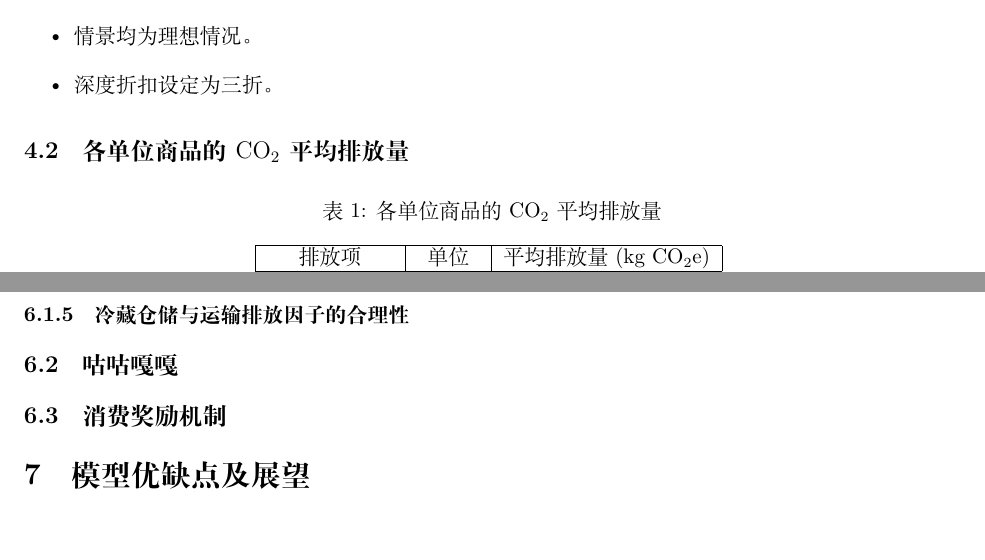
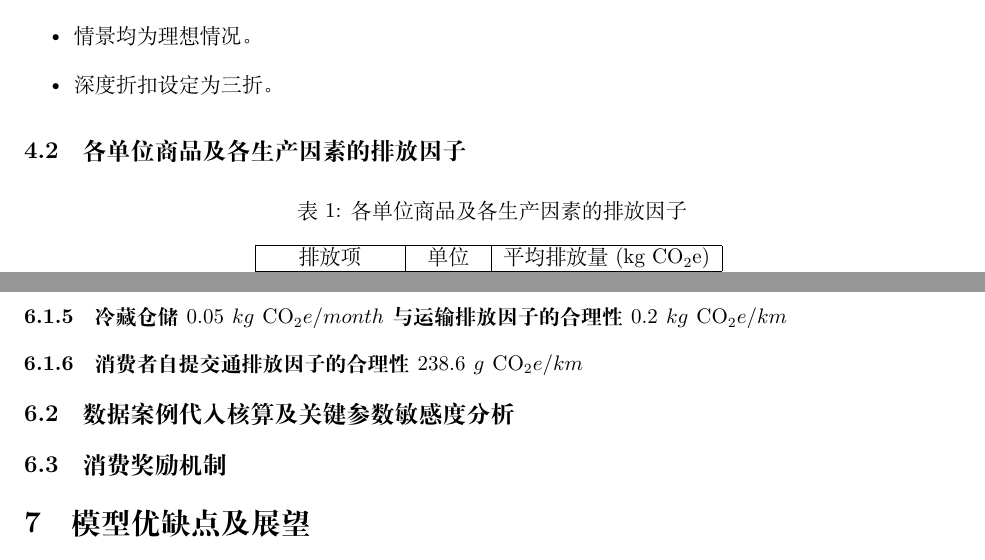
Before and after one commit to mikulovesuki/---, a LaTeX document (shumo.tex): two parts of pages 3 and 6 of 6, joined at a grey line, cut so that both start at the same text, the shorter picture padded with empty space. Compiled offline with XeLaTeX.

Commit message:
排放因子

```diff
--- a/shumo.tex
+++ b/shumo.tex
@@ -139,11 +132,11 @@
 \end{itemize}
 
 
-\subsection{各单位商品的$\mathrm{CO}_2$平均排放量}
+\subsection{各单位商品及各生产因素的排放因子}
 
 \begin{table}[htbp]
 \centering
-\caption{各单位商品的$\mathrm{CO}_2$平均排放量}
+\caption{各单位商品及各生产因素的排放因子}
 \begin{tabular}{|c|c|c|}
 \hline 排放项 & 单位 & 平均排放量 ($\mathrm{kg\ CO_2e}$) \\
 \hline 小型货车 & $\mathrm{km} \cdot$辆 & $0.2$ \\
@@ -243,8 +238,11 @@
 \subsubsection{非食品类避免排放因子（取 $3.0\ kg\ \mathrm{CO}_2e/kg$）的合理性}
 
-\subsubsection{冷藏仓储与运输排放因子的合理性}
+取各商品平均值
+\subsubsection{冷藏仓储$0.05\ kg\ \mathrm{CO}_2e/month$与运输排放因子的合理性$0.2\ kg\ \mathrm{CO}_2e/km$}
 
-\subsection{咕咕嘎嘎}%任务二，进行求解及敏感度分析
+\subsubsection{消费者自提交通排放因子的合理性$238.6 \ g\ \mathrm{CO}_2e/km$}
+
+\subsection{数据案例代入核算及关键参数敏感度分析}%任务二，进行求解及敏感度分析
 
 \subsection{消费奖励机制}%任务三
 
```
Also changed, not shown: shumo.tex (13 more changed lines).
